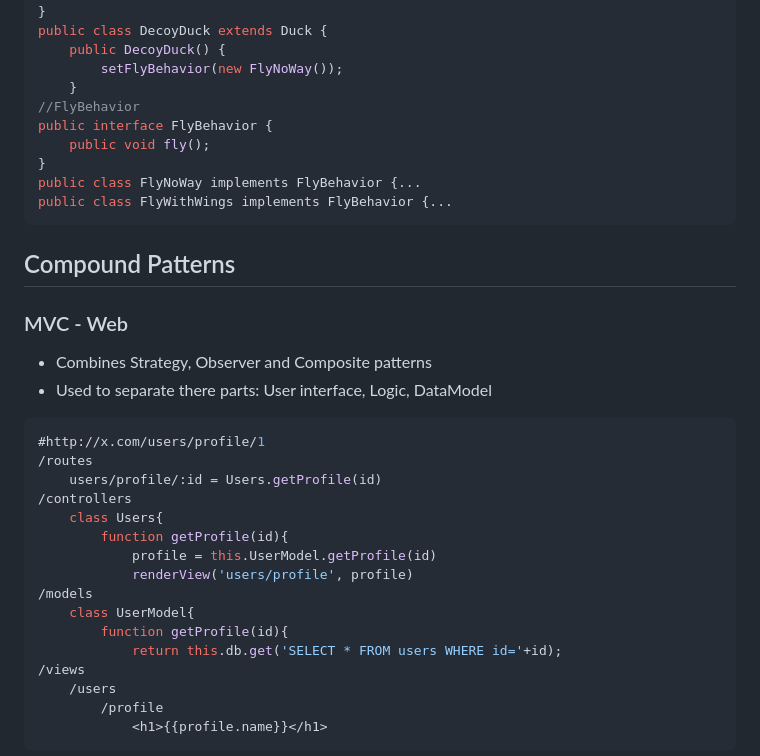
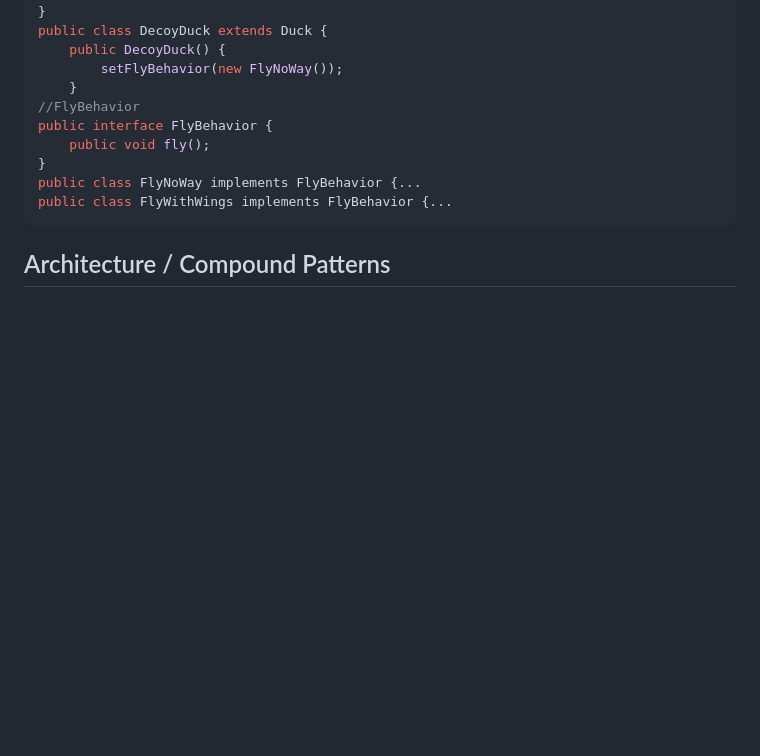
Before and after one commit to yazdipour/notes, a Markdown page: notes/design_patterns.md, the part around one of its changes. Drawn GitHub-style; blank space fills up the shorter version.

Commit message:
Add Architecture

````diff
--- a/notes/design_patterns.md
+++ b/notes/design_patterns.md
@@ -416,29 +416,5 @@ public class FlyNoWay implements FlyBehavior {...
 public class FlyWithWings implements FlyBehavior {...
 ```
 
-## Compound Patterns
+## Architecture / Compound Patterns
 
-### MVC - Web
-
-* Combines Strategy, Observer and Composite patterns
-* Used to separate there parts: User interface, Logic, DataModel
-
-```c
-#http://x.com/users/profile/1
-/routes
-    users/profile/:id = Users.getProfile(id)
-/controllers
-    class Users{
-        function getProfile(id){
-            profile = this.UserModel.getProfile(id)
-            renderView('users/profile', profile)
-/models
-    class UserModel{
-        function getProfile(id){
-            return this.db.get('SELECT * FROM users WHERE id='+id);
-/views
-    /users
-        /profile
-            <h1>{{profile.name}}</h1>
-```
-
````
Also changed, not shown: other parts of notes/design_patterns.md (+1 -23 lines), notes/architecture.md (added, +296 -0 lines), assets/mvc_ActiveModel.png (added), assets/mvc_PassiveModel.png (added), assets/mvc_blueprint.png (added), assets/mvp_ProjectStructure.png, assets/mvvm_blueprint.png (added), 1 other file.
